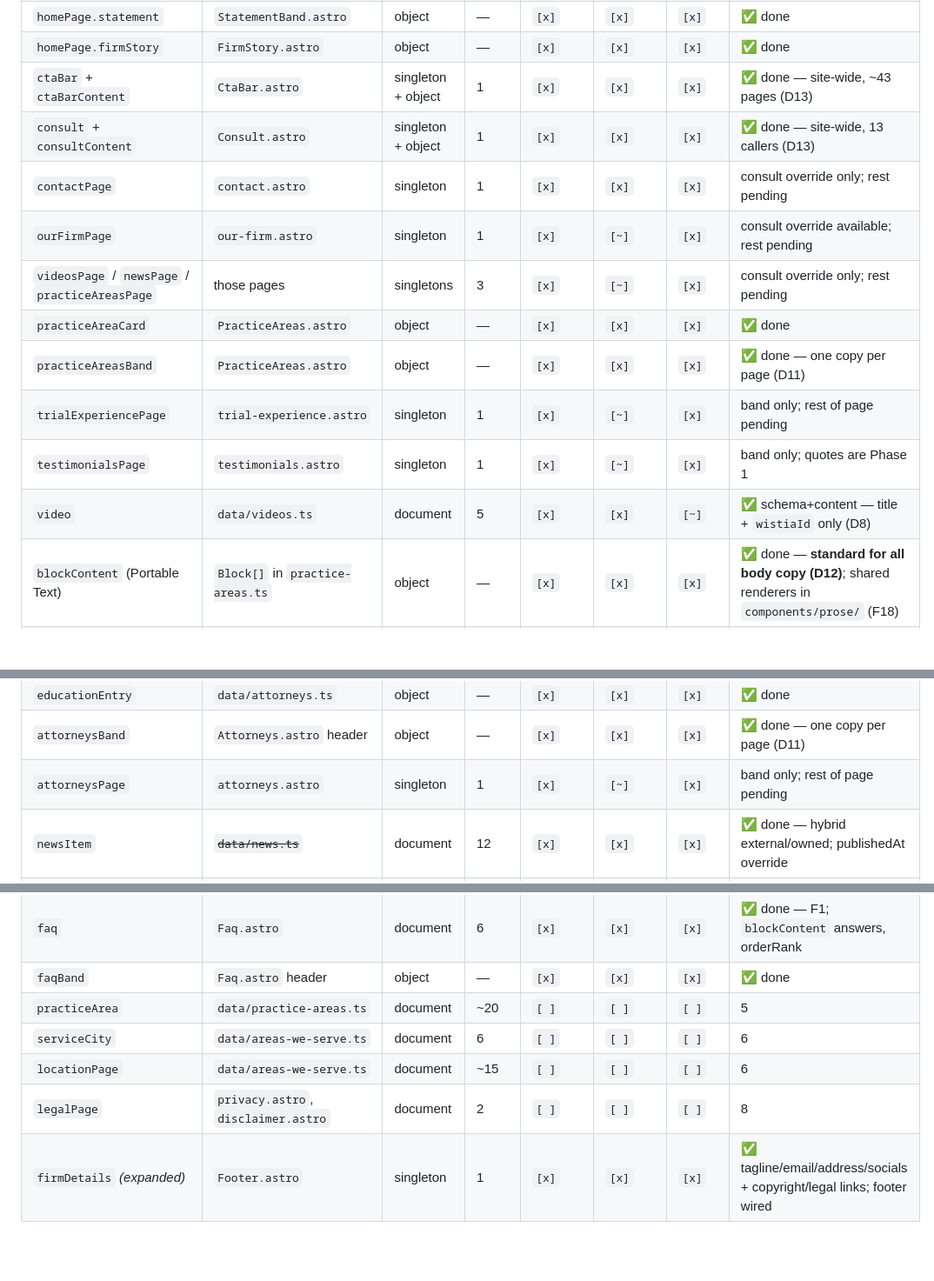
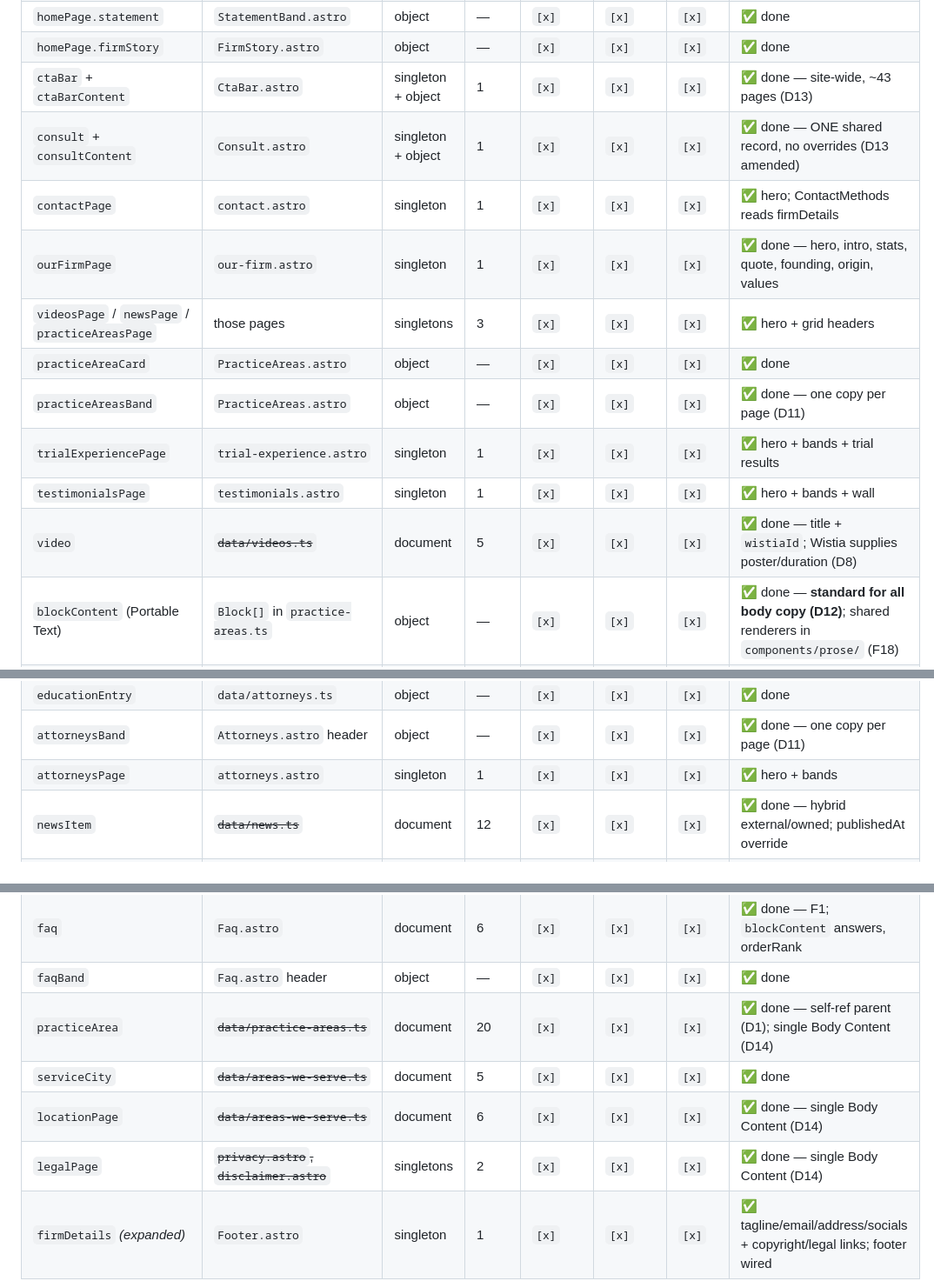
Before and after one commit to rhan-elitemktg/Cogdell-Law, a Markdown page: docs/sanity-integration.md, 3 parts joined by grey strips. Shown at 87% size. Drawn GitHub-style; blank space fills up the shorter version.

Commit message:
docs: correct stale tracker rows (practice areas, legal, videos, page singletons)

```diff
--- a/docs/sanity-integration.md
+++ b/docs/sanity-integration.md
@@ -53,15 +53,15 @@ The schema layer. Everything in section 2 and 3 depends on these.
 | `homePage.statement` | `StatementBand.astro` | object | — | `[x]` | `[x]` | `[x]` | ✅ done |
 | `homePage.firmStory` | `FirmStory.astro` | object | — | `[x]` | `[x]` | `[x]` | ✅ done |
 | `ctaBar` + `ctaBarContent` | `CtaBar.astro` | singleton + object | 1 | `[x]` | `[x]` | `[x]` | ✅ done — site-wide, ~43 pages (D13) |
-| `consult` + `consultContent` | `Consult.astro` | singleton + object | 1 | `[x]` | `[x]` | `[x]` | ✅ done — site-wide, 13 callers (D13) |
-| `contactPage` | `contact.astro` | singleton | 1 | `[x]` | `[x]` | `[x]` | consult override only; rest pending |
-| `ourFirmPage` | `our-firm.astro` | singleton | 1 | `[x]` | `[~]` | `[x]` | consult override available; rest pending |
-| `videosPage` / `newsPage` / `practiceAreasPage` | those pages | singletons | 3 | `[x]` | `[~]` | `[x]` | consult override only; rest pending |
+| `consult` + `consultContent` | `Consult.astro` | singleton + object | 1 | `[x]` | `[x]` | `[x]` | ✅ done — ONE shared record, no overrides (D13 amended) |
+| `contactPage` | `contact.astro` | singleton | 1 | `[x]` | `[x]` | `[x]` | ✅ hero; ContactMethods reads firmDetails |
+| `ourFirmPage` | `our-firm.astro` | singleton | 1 | `[x]` | `[x]` | `[x]` | ✅ done — hero, intro, stats, quote, founding, origin, values |
+| `videosPage` / `newsPage` / `practiceAreasPage` | those pages | singletons | 3 | `[x]` | `[x]` | `[x]` | ✅ hero + grid headers |
 | `practiceAreaCard` | `PracticeAreas.astro` | object | — | `[x]` | `[x]` | `[x]` | ✅ done |
 | `practiceAreasBand` | `PracticeAreas.astro` | object | — | `[x]` | `[x]` | `[x]` | ✅ done — one copy per page (D11) |
-| `trialExperiencePage` | `trial-experience.astro` | singleton | 1 | `[x]` | `[~]` | `[x]` | band only; rest of page pending |
-| `testimonialsPage` | `testimonials.astro` | singleton | 1 | `[x]` | `[~]` | `[x]` | band only; quotes are Phase 1 |
-| `video` | `data/videos.ts` | document | 5 | `[x]` | `[x]` | `[~]` | ✅ schema+content — title + `wistiaId` only (D8) |
+| `trialExperiencePage` | `trial-experience.astro` | singleton | 1 | `[x]` | `[x]` | `[x]` | ✅ hero + bands + trial results |
+| `testimonialsPage` | `testimonials.astro` | singleton | 1 | `[x]` | `[x]` | `[x]` | ✅ hero + bands + wall |
+| `video` | ~~`data/videos.ts`~~ | document | 5 | `[x]` | `[x]` | `[x]` | ✅ done — title + `wistiaId`; Wistia supplies poster/duration (D8) |
 | `blockContent` (Portable Text) | `Block[]` in `practice-areas.ts` | object | — | `[x]` | `[x]` | `[x]` | ✅ done — **standard for all body copy (D12)**; shared renderers in `components/prose/` (F18) |
 | `link` (annotation) | `Inline{text,href}` | object | — | `[x]` | — | `[ ]` | ✅ inside `blockContent`; reference toggle in Phase 5 (D4) |
 | `testimonial` | ~~`data/testimonials.ts`~~ | document | 16 | `[x]` | `[x]` | `[x]` | ✅ done — F2 resolved; `featured` toggle, max 3 |
@@ -73,7 +73,7 @@ The schema layer. Everything in section 2 and 3 depends on these.
 | `attorney` | ~~`data/attorneys.ts`~~ | document | 4 | `[x]` | `[x]` | `[x]` | ✅ done — F2 resolved; photos in Sanity |
 | `educationEntry` | `data/attorneys.ts` | object | — | `[x]` | `[x]` | `[x]` | ✅ done |
 | `attorneysBand` | `Attorneys.astro` header | object | — | `[x]` | `[x]` | `[x]` | ✅ done — one copy per page (D11) |
-| `attorneysPage` | `attorneys.astro` | singleton | 1 | `[x]` | `[~]` | `[x]` | band only; rest of page pending |
+| `attorneysPage` | `attorneys.astro` | singleton | 1 | `[x]` | `[x]` | `[x]` | ✅ hero + bands |
 | `newsItem` | ~~`data/news.ts`~~ | document | 12 | `[x]` | `[x]` | `[x]` | ✅ done — hybrid external/owned; publishedAt override |
 | `newsBand` | `News.astro` (was Blog) | object | — | `[x]` | `[x]` | `[x]` | ✅ done — featured ref + 3-newest (F20) |
 | `trialResult` | `TrialResults.astro` + `About.astro` | document | 16 | `[x]` | `[x]` | `[x]` | ✅ done — F2 duplicate resolved |
@@ -81,10 +81,10 @@ The schema layer. Everything in section 2 and 3 depends on these.
 | `accentText` (Portable Text) | `About.astro` quote | object | — | `[x]` | `[x]` | `[x]` | ✅ done — first PT type |
 | `faq` | `Faq.astro` | document | 6 | `[x]` | `[x]` | `[x]` | ✅ done — F1; `blockContent` answers, orderRank |
 | `faqBand` | `Faq.astro` header | object | — | `[x]` | `[x]` | `[x]` | ✅ done |
-| `practiceArea` | `data/practice-areas.ts` | document | ~20 | `[ ]` | `[ ]` | `[ ]` | 5 |
-| `serviceCity` | `data/areas-we-serve.ts` | document | 6 | `[ ]` | `[ ]` | `[ ]` | 6 |
-| `locationPage` | `data/areas-we-serve.ts` | document | ~15 | `[ ]` | `[ ]` | `[ ]` | 6 |
-| `legalPage` | `privacy.astro`, `disclaimer.astro` | document | 2 | `[ ]` | `[ ]` | `[ ]` | 8 |
+| `practiceArea` | ~~`data/practice-areas.ts`~~ | document | 20 | `[x]` | `[x]` | `[x]` | ✅ done — self-ref parent (D1); single Body Content (D14) |
+| `serviceCity` | ~~`data/areas-we-serve.ts`~~ | document | 5 | `[x]` | `[x]` | `[x]` | ✅ done |
+| `locationPage` | ~~`data/areas-we-serve.ts`~~ | document | 6 | `[x]` | `[x]` | `[x]` | ✅ done — single Body Content (D14) |
+| `legalPage` | ~~`privacy.astro`, `disclaimer.astro`~~ | singletons | 2 | `[x]` | `[x]` | `[x]` | ✅ done — single Body Content (D14) |
 | `firmDetails` *(expanded)* | `Footer.astro` | singleton | 1 | `[x]` | `[x]` | `[x]` | ✅ tagline/email/address/socials + copyright/legal links; footer wired |
 
 ⚠️ `trialResult` and `faq` were **not** in the original plan — they're real content
```
Also changed, not shown: other parts of docs/sanity-integration.md (+1 -1 lines).
